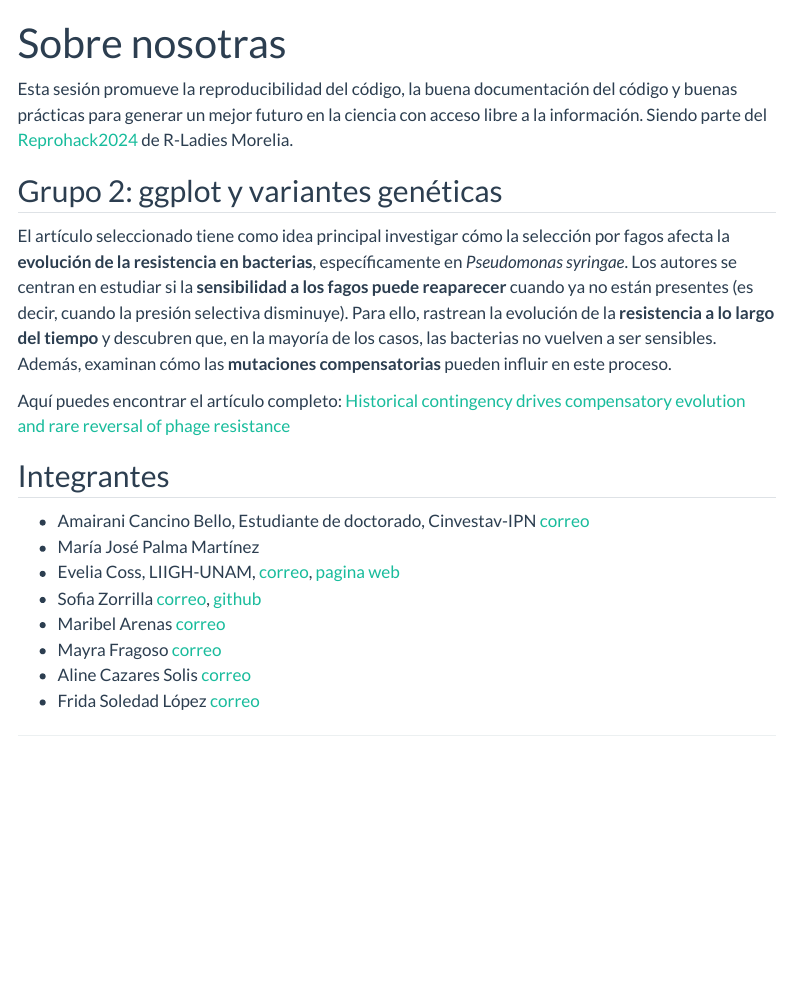
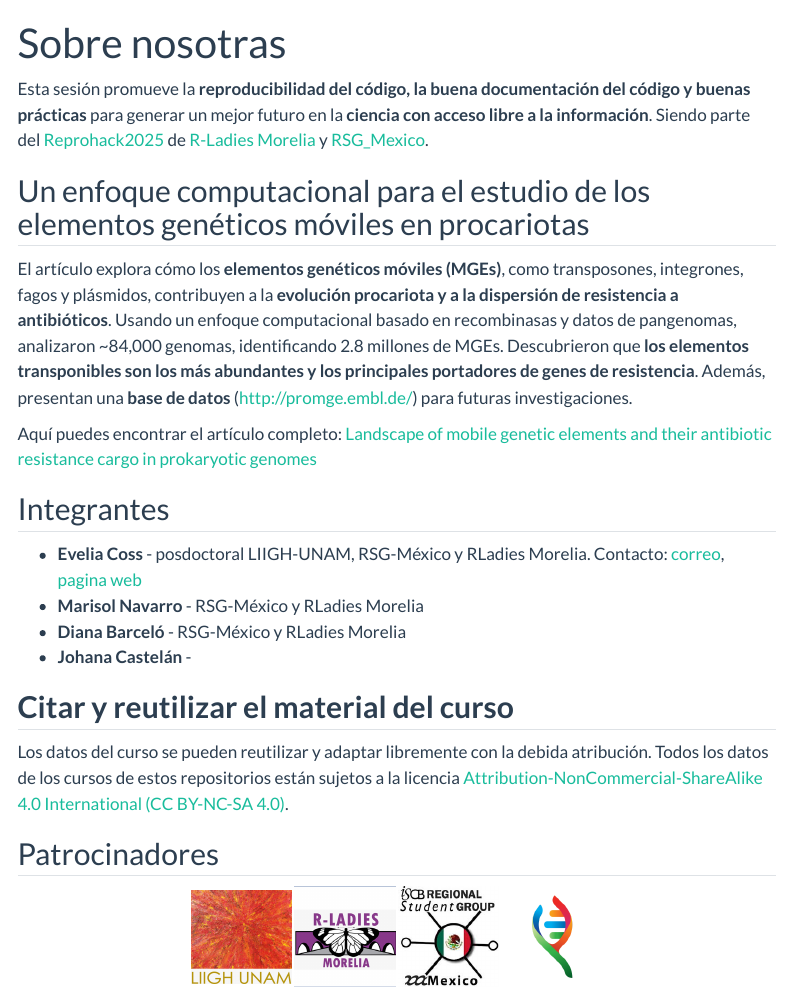
Before and after one commit to ISCB-RSG-MEXICO/Reprohack2025_RLadiesMorelia_RSGMexico, a Quarto document (index.qmd): the page in a window 1100 px wide, from its top. Rendered offline with R 4.5, knitr and Pandoc in place of Quarto, with nearby package versions; menus at the side of the page are left out.

Commit message:
update files

```diff
--- a/_quarto.yml
+++ b/_quarto.yml
@@ -12,11 +12,11 @@ website:
 
     tools:
       - icon: facebook
-        href: https://www.facebook.com/profile.php?id=100093337606435
+        href: https://www.facebook.com/rsgmexico/?locale=es_LA
       - icon: github
         menu:
           - text: Source Code
-            url:  https://github.com/R-Ladies-Morelia/Reprohack2024/tree/main/Grupo2
+            url:  https://github.com/ISCB-RSG-MEXICO/Reprohack2025_RLadiesMorelia_RSGMexico
 
   sidebar:
     style: "floating"
--- a/index.qmd
+++ b/index.qmd
@@ -3,22 +6,44 @@ title: "Sobre nosotras"
 ---
 
-Esta sesión promueve la reproducibilidad del código, la buena documentación del código y buenas prácticas para generar un mejor futuro en la ciencia con acceso libre a la información. Siendo parte del [Reprohack2024](https://github.com/R-Ladies-Morelia/Reprohack2024) de R-Ladies Morelia.
+Esta sesión promueve la **reproducibilidad del código, la buena
+documentación del código y buenas prácticas** para generar un mejor
+futuro en la **ciencia con acceso libre a la información**. Siendo parte
+del
+[Reprohack2025](https://github.com/ISCB-RSG-MEXICO/Reprohack2025_RLadiesMorelia_RSGMexico)
+de [R-Ladies Morelia](https://r-ladies-morelia.github.io/) y
+[RSG_Mexico](https://rsg-mexico.iscbsc.org/).
 
-## Grupo 2: ggplot y variantes genéticas
+## Un enfoque computacional para el estudio de los elementos genéticos móviles en procariotas
 
-El artículo seleccionado tiene como idea principal investigar cómo la selección por fagos afecta la **evolución de la resistencia en bacterias**, específicamente en *Pseudomonas syringae*. Los autores se centran en estudiar si la **sensibilidad a los fagos puede reaparecer** cuando ya no están presentes (es decir, cuando la presión selectiva disminuye). Para ello, rastrean la evolución de la **resistencia a lo largo del tiempo** y descubren que, en la mayoría de los casos, las bacterias no vuelven a ser sensibles. Además, examinan cómo las **mutaciones compensatorias** pueden influir en este proceso.
+El artículo explora cómo los **elementos genéticos móviles (MGEs)**,
+como transposones, integrones, fagos y plásmidos, contribuyen a la
+**evolución procariota y a la dispersión de resistencia a
+antibióticos**. Usando un enfoque computacional basado en recombinasas y
+datos de pangenomas, analizaron \~84,000 genomas, identificando 2.8
+millones de MGEs. Descubrieron que **los elementos transponibles son los
+más abundantes y los principales portadores de genes de resistencia**.
+Además, presentan una **base de datos** (http://promge.embl.de/) para
+futuras investigaciones.
 
-Aquí puedes encontrar el artículo completo: [Historical contingency drives compensatory evolution and rare reversal of phage resistance](https://academic.oup.com/mbe/article/39/9/msac182/6673247)
+Aquí puedes encontrar el artículo completo: [Landscape of mobile genetic
+elements and their antibiotic resistance cargo in prokaryotic
+genomes](https://academic.oup.com/nar/article/50/6/3155/6552054)
 
 ## Integrantes
 
-- Amairani Cancino Bello, Estudiante de doctorado, Cinvestav-IPN [correo](amairani.bello@cinvestav.mx)
-- María José Palma Martínez
-- Evelia Coss, LIIGH-UNAM, [correo](ecoss@liigh.unam.mx), [pagina web](https://eveliacoss.github.io/)
-- Sofia Zorrilla [correo](sofia.zorrilla@gmail.com), [github](https://github.com/sofiazorrilla)
-- Maribel Arenas [correo](marenasn@iztacala.unam.mx)
-- Mayra Fragoso [correo](mcfragoso@cieco.unam.mx)
-- Aline Cazares Solis [correo](aline.cazares@cinvestav.mx)
-- Frida Soledad López [correo](flopezp1700@alumno.ipn.mx)
+-   **Evelia Coss** - posdoctoral LIIGH-UNAM, RSG-México y RLadies
+    Morelia. Contacto: [correo](ecoss@liigh.unam.mx), [pagina
+    web](https://eveliacoss.github.io/)
+-   **Marisol Navarro** - RSG-México y RLadies Morelia
+-   **Diana Barceló** - RSG-México y RLadies Morelia
+-   **Johana Castelán** -
 
------------------------------
+## **Citar y reutilizar el material del curso**
+
+Los datos del curso se pueden reutilizar y adaptar libremente con la
+debida atribución. Todos los datos de los cursos de estos repositorios
+están sujetos a la licencia [Attribution-NonCommercial-ShareAlike 4.0
+International (CC BY-NC-SA
+4.0)](https://creativecommons.org/licenses/by-nc-sa/4.0/).
+
+## Patrocinadores
```
Also changed, not shown: information.qmd (+1 -16 lines), tema1.qmd (+3 -14 lines), docs/search.json, icons/LIIGHUNAM_logo.jpg (added), icons/ViernesBioinfo_logo.png (added), icons/rladies_morelia.png (added), icons/rsgMexico.jpeg (added), index.qmd (13 more changed lines), 30 other files.
